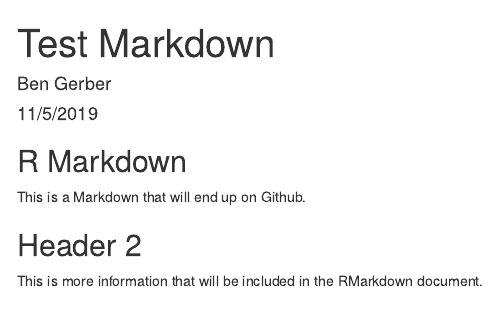
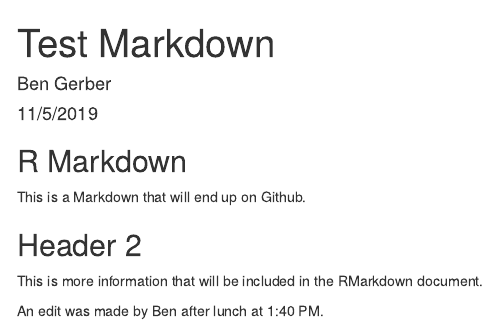
Before and after one commit to bsgerber/training-test, an R Markdown document (training-test.Rmd): the page in a window 1100 px wide, from its top. Rendered offline with R 4.5, knitr and Pandoc, with nearby package versions.

Commit message:
quick edit after lunch

```diff
--- a/training-test.Rmd
+++ b/training-test.Rmd
@@ -16,3 +16,5 @@
 ## Header 2
 
 This is more information that will be included in the RMarkdown document.
+
+An edit was made by Ben after lunch at 1:40 PM.
```
